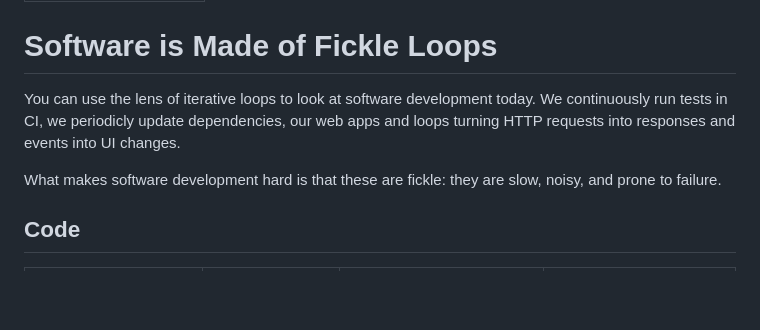
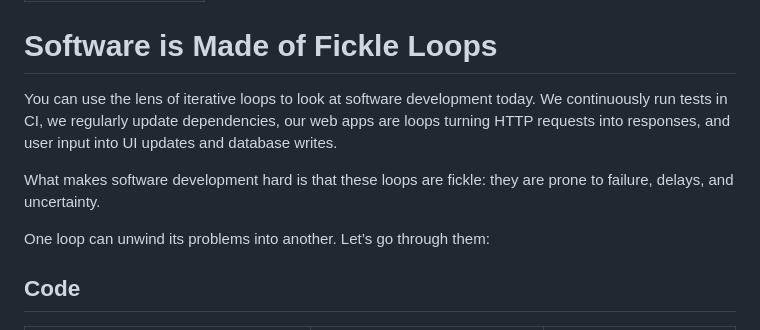
Before and after one commit to RoyalIcing/RoyalIcing, a Markdown page: 2026/software-is-made-of-fickle-loops.md, the part around one of its changes. Rendered like a GitHub page; blank space fills up the shorter version.

```diff
--- a/2026/software-is-made-of-fickle-loops.md
+++ b/2026/software-is-made-of-fickle-loops.md
@@ -4,9 +4,11 @@ date: 2026-02-03T06:32:00Z
 
 # Software is Made of Fickle Loops
 
-You can use the lens of iterative loops to look at software development today. We continuously run tests in CI, we periodicly update dependencies, our web apps and loops turning HTTP requests into responses and events into UI changes.
+You can use the lens of iterative loops to look at software development today. We continuously run tests in CI, we regularly update dependencies, our web apps are loops turning HTTP requests into responses, and user input into UI updates and database writes.
 
-What makes software development hard is that these are fickle: they are slow, noisy, and prone to failure.
+What makes software development hard is that these loops are fickle: they are prone to failure, delays, and uncertainty.
+
+One loop can unwind its problems into another. Let’s go through them:
 
 ## Code
 
```
Also changed, not shown: other parts of 2026/software-is-made-of-fickle-loops.md (+47 -39 lines).
